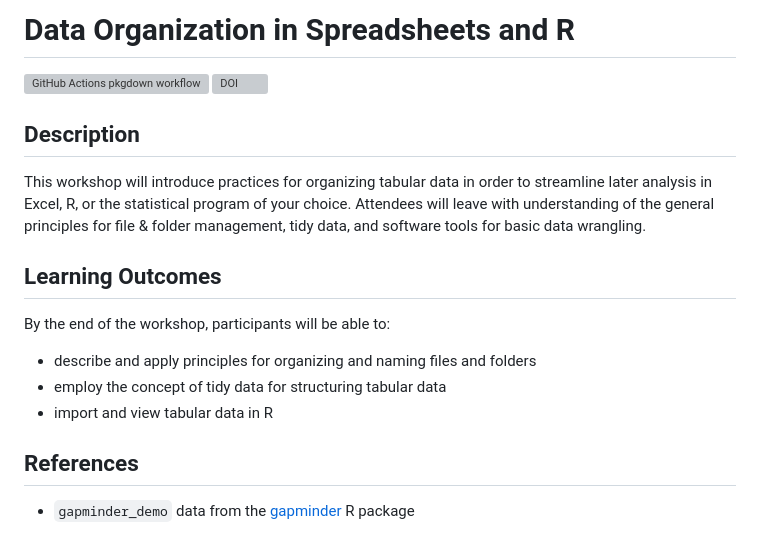
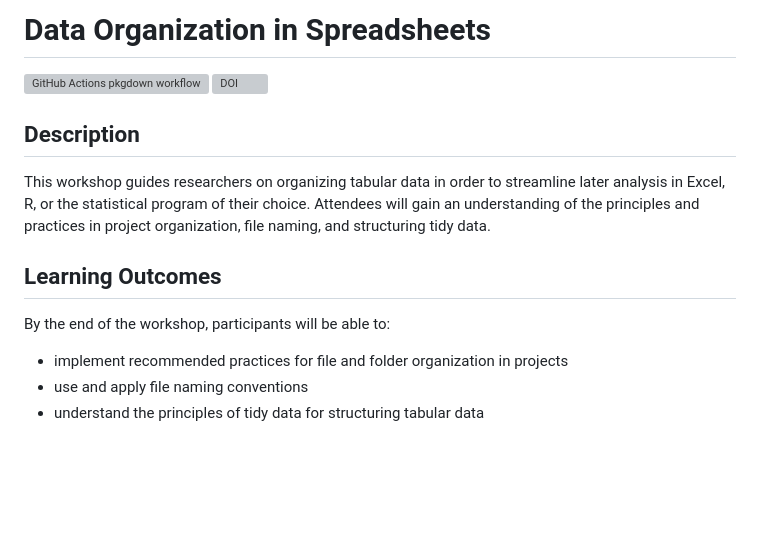
Before and after one commit to uf-repro/data-organization, a Markdown page: README.md, the part around the change. Drawn GitHub-style; blank space fills up the shorter version; grey boxes are pictures that could not be loaded.

Commit message:
update content
- revise and expand file naming and project organization section
- expand examples for tidy data
- remove importing into R section
- version bump
- update syllabus

```diff
--- a/README.md
+++ b/README.md
@@ -1,4 +1,4 @@
-# Data Organization in Spreadsheets and R
+# Data Organization in Spreadsheets
 
 <!-- badges: start -->
 [![GitHub Actions pkgdown workflow](https://github.com/uf-repro/data-organization/workflows/pkgdown/badge.svg)](https://github.com/uf-repro/data-organization/actions?query=workflow%3Apkgdown)
@@ -7,16 +7,12 @@
 
 ## Description
 
-This workshop will introduce practices for organizing tabular data in order to streamline later analysis in Excel, R, or the statistical program of your choice. Attendees will leave with understanding of the general principles for file & folder management, tidy data, and software tools for basic data wrangling.
+This workshop guides researchers on organizing tabular data in order to streamline later analysis in Excel, R, or the statistical program of their choice. Attendees will gain an understanding of the principles and practices in project organization, file naming, and structuring tidy data.
 
 ## Learning Outcomes
 
 By the end of the workshop, participants will be able to:
 
-* describe and apply principles for organizing and naming files and folders
-* employ the concept of tidy data for structuring tabular data
-* import and view tabular data in R
-
-## References
-
-* `gapminder_demo` data from the [gapminder](https://zenodo.org/record/1039839) R package
+* implement recommended practices for file and folder organization in projects
+* use and apply file naming conventions
+* understand the principles of tidy data for structuring tabular data
```
Also changed, not shown: resources.md (+3 -14 lines), syllabus.md (+118 -171 lines), slides/spreadsheet_formatting.png (added), 3 other files.
